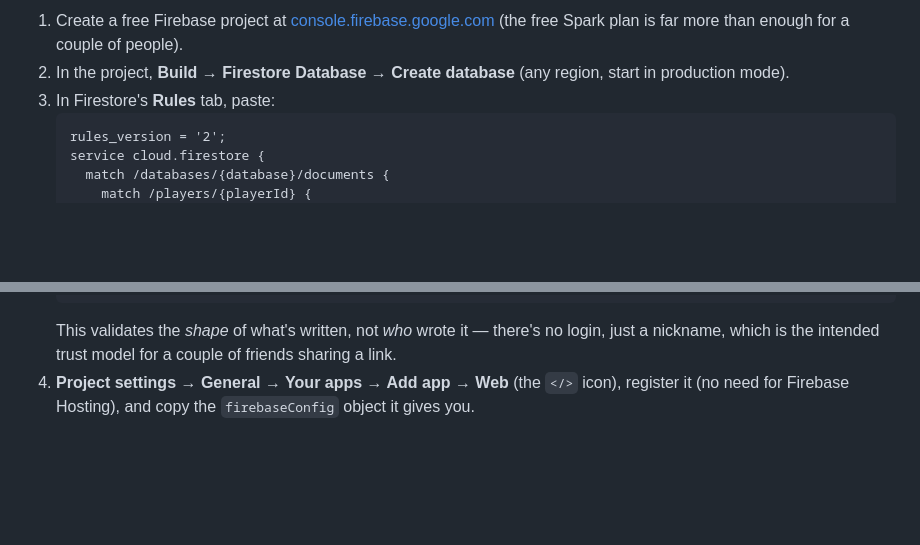
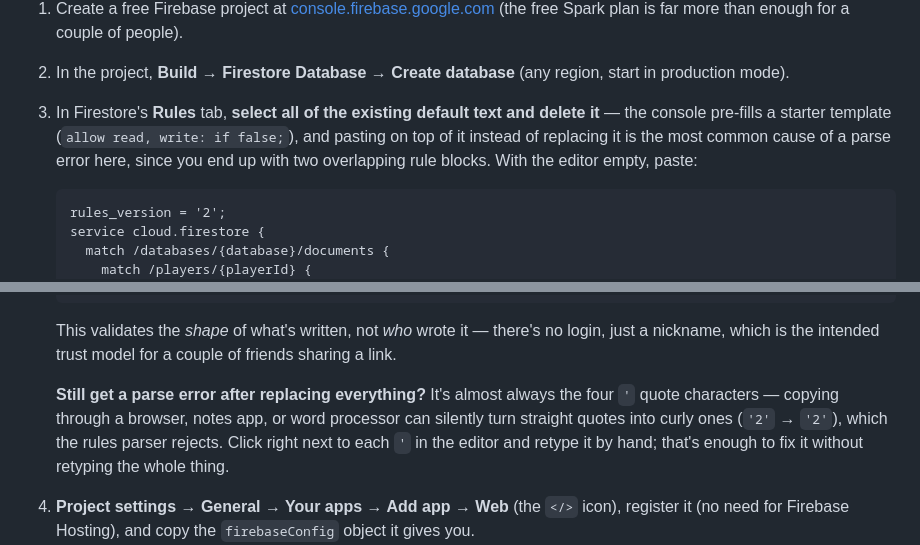
Before and after one commit to imcheezy/hydromon, a Markdown page: README.md, 2 parts joined by grey strips. Drawn GitHub-style; blank space fills up the shorter version.

Commit message:
Clarify Firestore rules paste steps to avoid a parse error
The rules snippet in "Leaderboard setup" is valid Firestore rules syntax,
but pasting it can fail to save for two common reasons that weren't called
out: the console pre-fills its own starter rules, so pasting on top instead
of replacing them yields two overlapping blocks; and copying through a
browser or notes app can silently turn the required straight quotes into
curly ones, which the rules parser rejects outright. Both are now called
out explicitly in the setup steps.

Co-Authored-By: Claude Opus 5 <noreply@anthropic.com>
Claude-Session: https://claude.ai/code/session_01KDmVM3RiRentUgFNWeUDyK

````diff
--- a/README.md
+++ b/README.md
@@ -100,7 +100,10 @@ To turn it on:
    (the free Spark plan is far more than enough for a couple of people).
 2. In the project, **Build → Firestore Database → Create database** (any region, start in
    production mode).
-3. In Firestore's **Rules** tab, paste:
+3. In Firestore's **Rules** tab, **select all of the existing default text and delete it** —
+   the console pre-fills a starter template (`allow read, write: if false;`), and pasting on
+   top of it instead of replacing it is the most common cause of a parse error here, since you
+   end up with two overlapping rule blocks. With the editor empty, paste:
    ```
    rules_version = '2';
    service cloud.firestore {
@@ -118,6 +121,12 @@ To turn it on:
    ```
    This validates the *shape* of what's written, not *who* wrote it — there's no login, just a
    nickname, which is the intended trust model for a couple of friends sharing a link.
+
+   **Still get a parse error after replacing everything?** It's almost always the four `'`
+   quote characters — copying through a browser, notes app, or word processor can silently
+   turn straight quotes into curly ones (`'2'` → `'2'`), which the rules parser rejects. Click
+   right next to each `'` in the editor and retype it by hand; that's enough to fix it without
+   retyping the whole thing.
 4. **Project settings → General → Your apps → Add app → Web** (the `</>` icon), register it
    (no need for Firebase Hosting), and copy the `firebaseConfig` object it gives you.
 5. Paste those values into `js/firebase-config.js` — every field, replacing the `"REPLACE_ME"`
````
